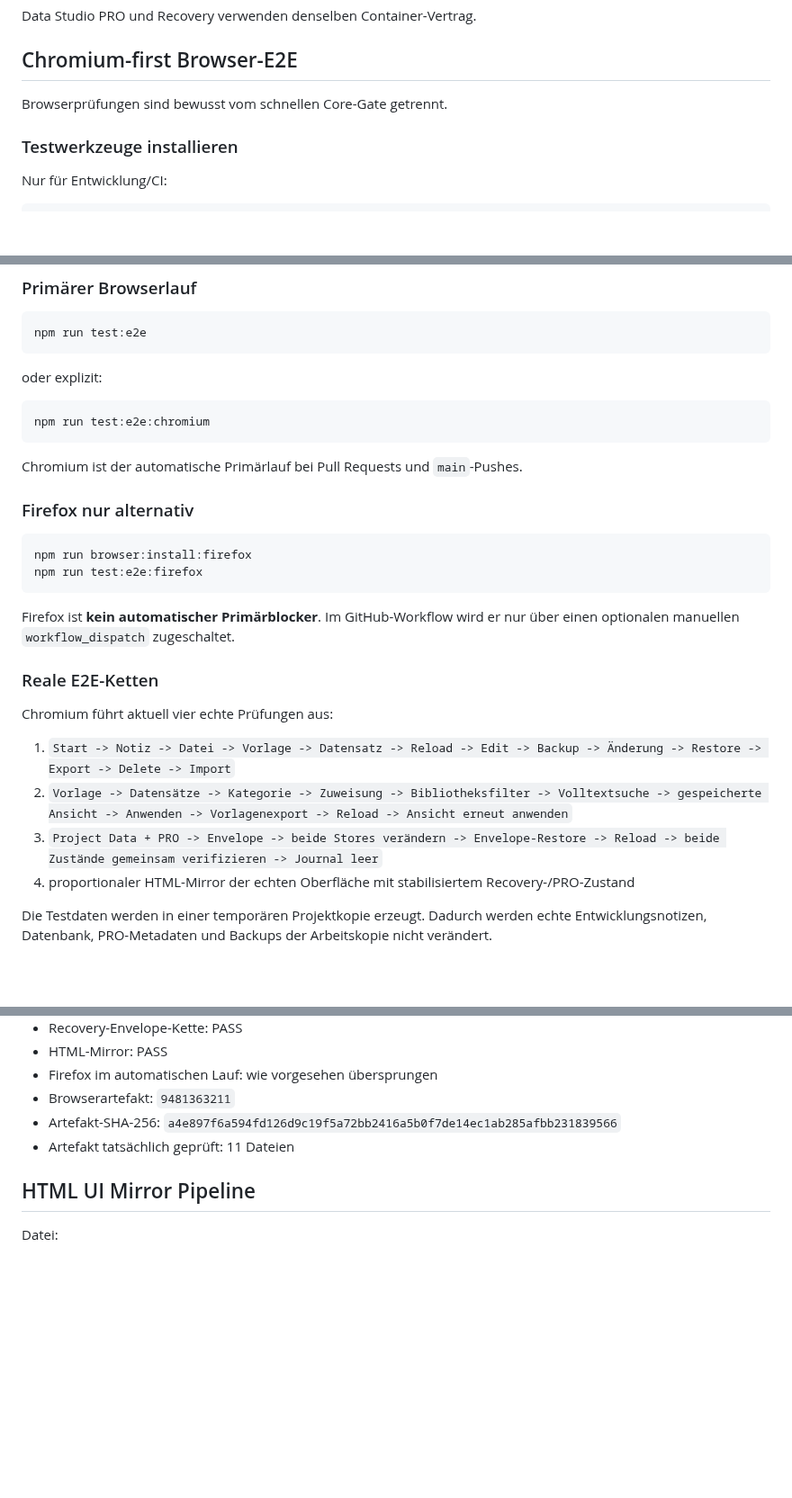
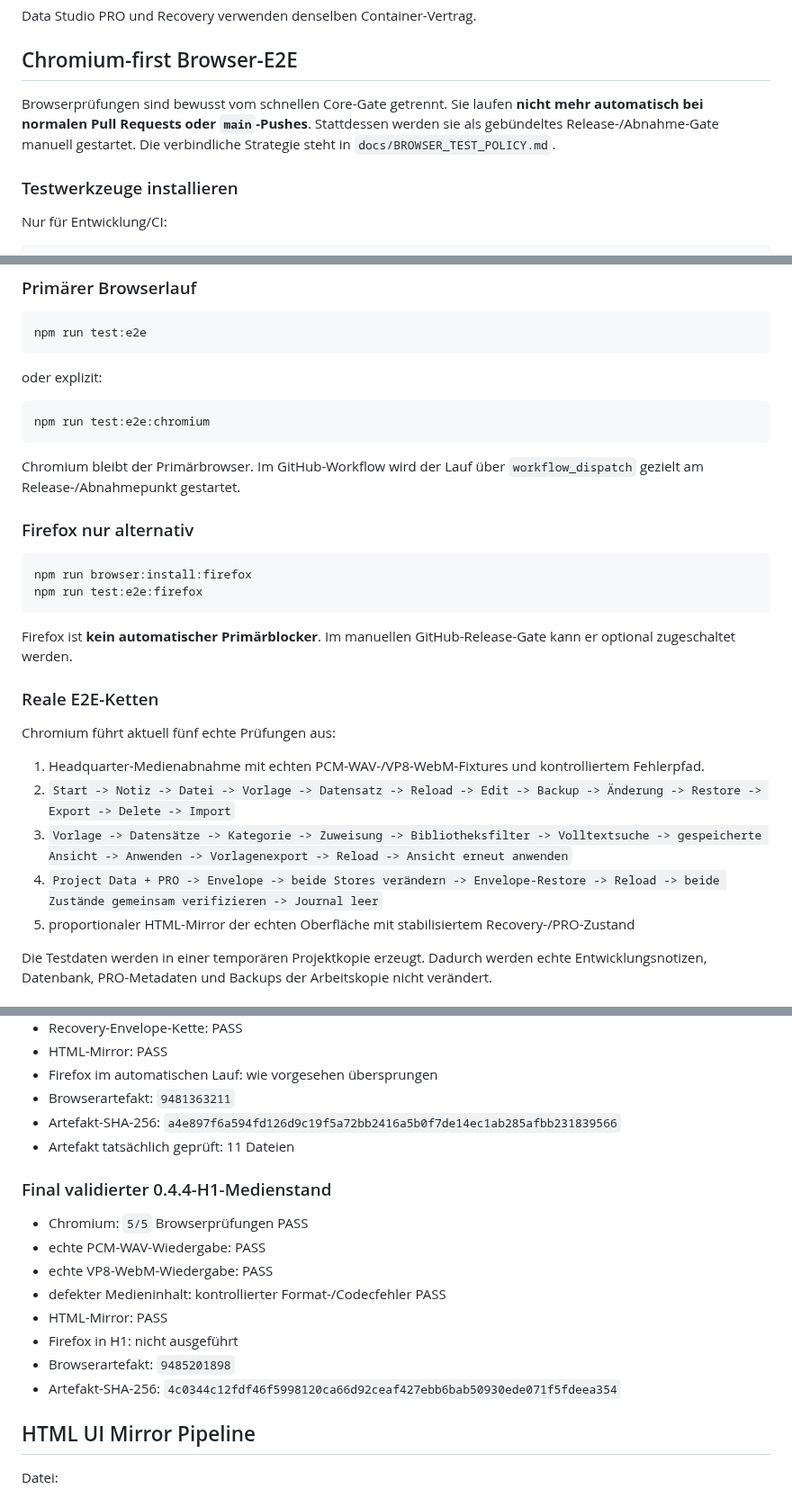
Before and after one commit to provoware/PROVOWARE, a Markdown page: README.md, 3 parts joined by grey strips. Shown at 90% size. Drawn GitHub-style; blank space fills up the shorter version.

Commit message:
Docs: Browser-E2E als Release Gate dokumentieren
Dokumentiert die neue Strategie: schnelle Quality Gates auf normalen PRs, Browser-E2E gebündelt und manuell am Release-/Abnahmepunkt.

````diff
--- a/README.md
+++ b/README.md
@@ -271,7 +271,7 @@ Data Studio PRO und Recovery verwenden denselben Container-Vertrag.
 
 ## Chromium-first Browser-E2E
 
-Browserprüfungen sind bewusst vom schnellen Core-Gate getrennt.
+Browserprüfungen sind bewusst vom schnellen Core-Gate getrennt. Sie laufen **nicht mehr automatisch bei normalen Pull Requests oder `main`-Pushes**. Stattdessen werden sie als gebündeltes Release-/Abnahme-Gate manuell gestartet. Die verbindliche Strategie steht in `docs/BROWSER_TEST_POLICY.md`.
 
 ### Testwerkzeuge installieren
 
@@ -296,7 +296,7 @@ oder explizit:
 npm run test:e2e:chromium
 ```
 
-Chromium ist der automatische Primärlauf bei Pull Requests und `main`-Pushes.
+Chromium bleibt der Primärbrowser. Im GitHub-Workflow wird der Lauf über `workflow_dispatch` gezielt am Release-/Abnahmepunkt gestartet.
 
 ### Firefox nur alternativ
 
@@ -305,16 +305,17 @@ npm run browser:install:firefox
 npm run test:e2e:firefox
 ```
 
-Firefox ist **kein automatischer Primärblocker**. Im GitHub-Workflow wird er nur über einen optionalen manuellen `workflow_dispatch` zugeschaltet.
+Firefox ist **kein automatischer Primärblocker**. Im manuellen GitHub-Release-Gate kann er optional zugeschaltet werden.
 
 ### Reale E2E-Ketten
 
-Chromium führt aktuell vier echte Prüfungen aus:
+Chromium führt aktuell fünf echte Prüfungen aus:
 
-1. `Start -> Notiz -> Datei -> Vorlage -> Datensatz -> Reload -> Edit -> Backup -> Änderung -> Restore -> Export -> Delete -> Import`
-2. `Vorlage -> Datensätze -> Kategorie -> Zuweisung -> Bibliotheksfilter -> Volltextsuche -> gespeicherte Ansicht -> Anwenden -> Vorlagenexport -> Reload -> Ansicht erneut anwenden`
-3. `Project Data + PRO -> Envelope -> beide Stores verändern -> Envelope-Restore -> Reload -> beide Zustände gemeinsam verifizieren -> Journal leer`
-4. proportionaler HTML-Mirror der echten Oberfläche mit stabilisiertem Recovery-/PRO-Zustand
+1. Headquarter-Medienabnahme mit echten PCM-WAV-/VP8-WebM-Fixtures und kontrolliertem Fehlerpfad.
+2. `Start -> Notiz -> Datei -> Vorlage -> Datensatz -> Reload -> Edit -> Backup -> Änderung -> Restore -> Export -> Delete -> Import`
+3. `Vorlage -> Datensätze -> Kategorie -> Zuweisung -> Bibliotheksfilter -> Volltextsuche -> gespeicherte Ansicht -> Anwenden -> Vorlagenexport -> Reload -> Ansicht erneut anwenden`
+4. `Project Data + PRO -> Envelope -> beide Stores verändern -> Envelope-Restore -> Reload -> beide Zustände gemeinsam verifizieren -> Journal leer`
+5. proportionaler HTML-Mirror der echten Oberfläche mit stabilisiertem Recovery-/PRO-Zustand
 
 Die Testdaten werden in einer temporären Projektkopie erzeugt. Dadurch werden echte Entwicklungsnotizen, Datenbank, PRO-Metadaten und Backups der Arbeitskopie nicht verändert.
 
@@ -329,6 +330,17 @@ Die Testdaten werden in einer temporären Projektkopie erzeugt. Dadurch werden e
 - Browserartefakt: `9481363211`
 - Artefakt-SHA-256: `a4e897f6a594fd126d9c19f5a72bb2416a5b0f7de14ec1ab285afbb231839566`
 - Artefakt tatsächlich geprüft: 11 Dateien
+
+### Final validierter 0.4.4-H1-Medienstand
+
+- Chromium: `5/5` Browserprüfungen PASS
+- echte PCM-WAV-Wiedergabe: PASS
+- echte VP8-WebM-Wiedergabe: PASS
+- defekter Medieninhalt: kontrollierter Format-/Codecfehler PASS
+- HTML-Mirror: PASS
+- Firefox in H1: nicht ausgeführt
+- Browserartefakt: `9485201898`
+- Artefakt-SHA-256: `4c0344c12fdf46f5998120ca66d92ceaf427ebb6bab50930ede071f5fdeea354`
 
 ## HTML UI Mirror Pipeline
 
````
Also changed, not shown: other parts of README.md (+3 -2 lines).
